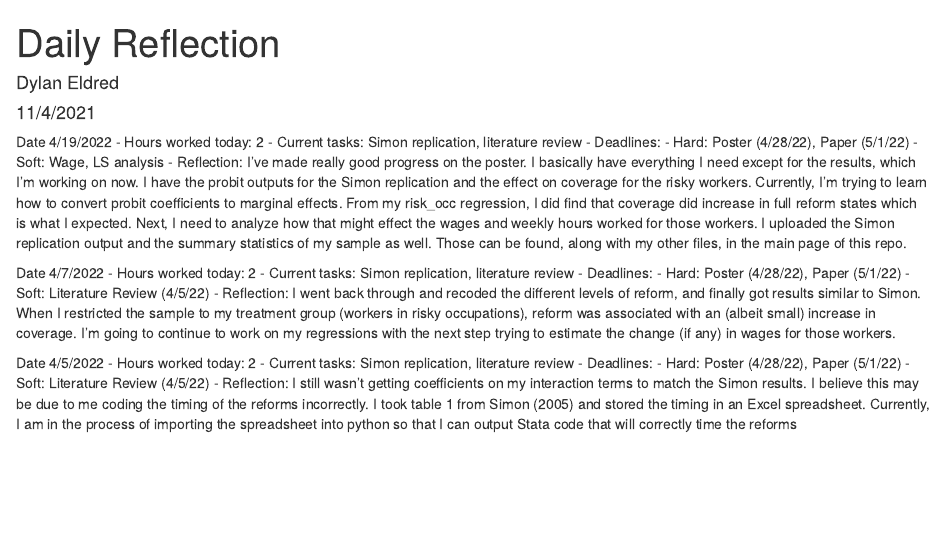
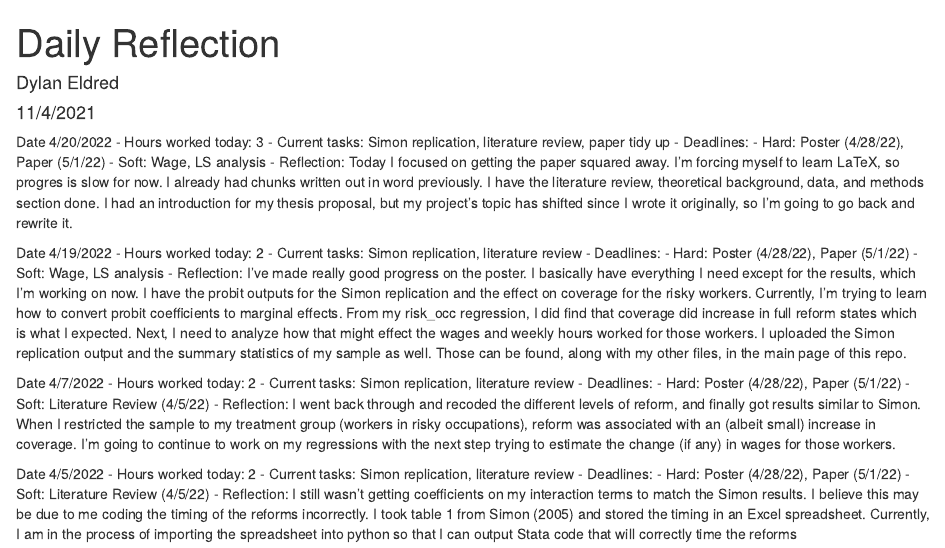
Before and after one commit to eldreddyl/distinction, an R Markdown document (eldreddyl_distinction_log.Rmd): the page in a window 1100 px wide, from its top. Rendered offline with R 4.5, knitr and Pandoc, with nearby package versions.

Commit message:
Daily log 4/20
Updated daily log

````diff
--- a/eldreddyl_distinction_log.Rmd
+++ b/eldreddyl_distinction_log.Rmd
@@ -8,6 +8,15 @@ output: html_document
 ```{r setup, include=FALSE}
 knitr::opts_chunk$set(echo = TRUE)
 ```
+Date 4/20/2022
+- Hours worked today: 3
+- Current tasks: Simon replication, literature review, paper tidy up
+- Deadlines:
+    - Hard: Poster (4/28/22), Paper (5/1/22)
+    - Soft: Wage, LS analysis
+- Reflection: Today I focused on getting the paper squared away. I'm forcing myself to learn LaTeX, so progres is slow for now. I already had chunks written out in word previously. I have the literature review, theoretical background, data, and methods section done. I had an introduction for my thesis proposal, but my project's topic has shifted since I wrote it originally, so I'm going to go back and rewrite it.
+
+
 Date 4/19/2022
 - Hours worked today: 2
 - Current tasks: Simon replication, literature review
````
